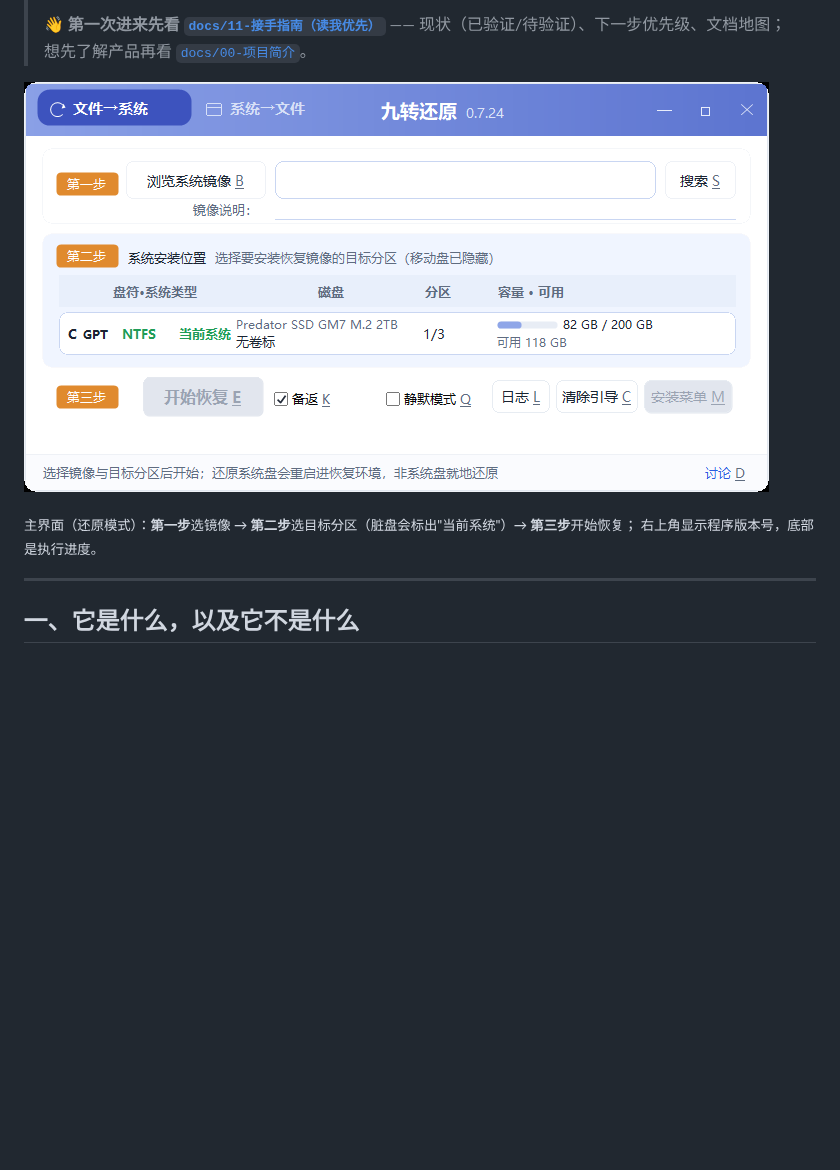
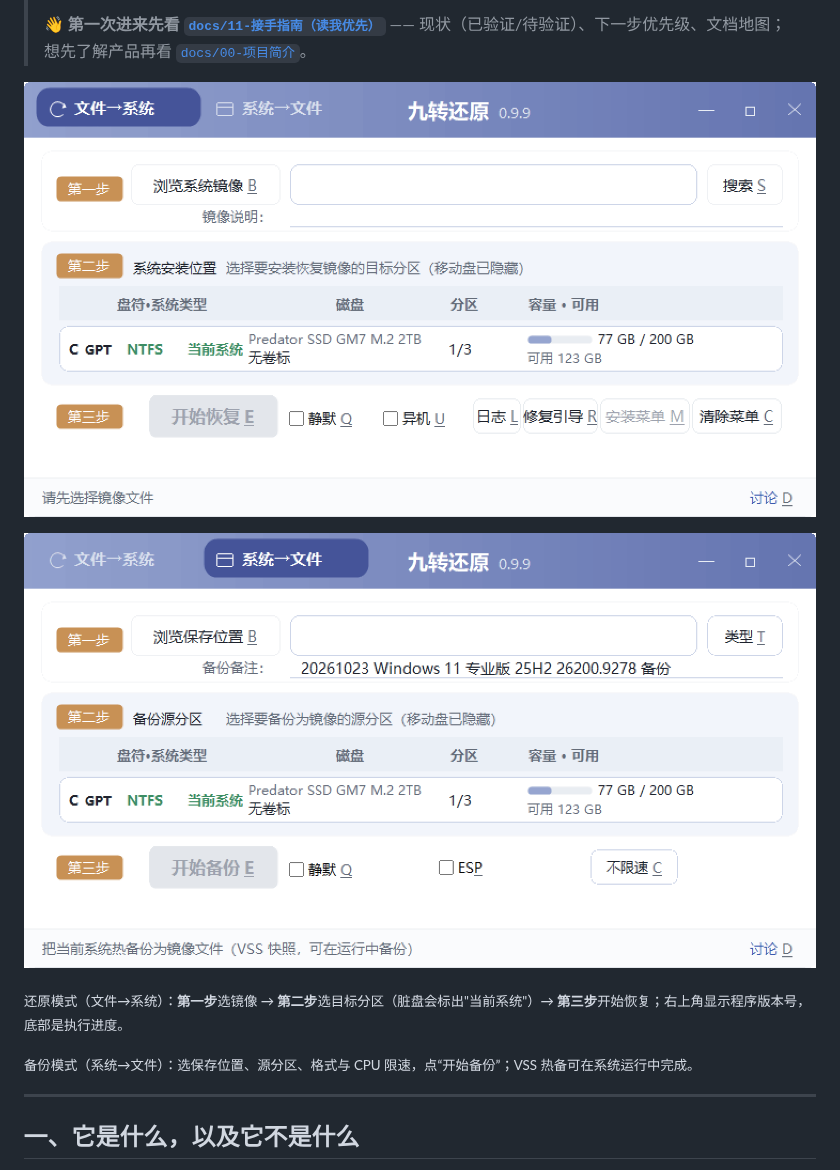
Before and after one commit to WooMonlee/SysRecover-Windows-System-Restore-Backup, a Markdown page: README.md, the part around the change. Drawn GitHub-style; pictures changed too: docs/img/gui-backup.png (added), docs/img/gui-main.png (deleted), docs/img/gui-restore.png (added); blank space fills up the shorter version.

Commit message:
docs(readme): add 0.9.9 restore and backup screenshots

```diff
--- a/README.md
+++ b/README.md
@@ -20,10 +20,13 @@
 > 👋 **第一次进来先看 [`docs/11-接手指南（读我优先）`](docs/11-接手指南（读我优先）.md)** ——
 > 现状（已验证/待验证）、下一步优先级、文档地图；想先了解产品再看 [`docs/00-项目简介`](docs/00-项目简介（给协作者）.md)。
 
-![SysRecover 主界面（还原模式）](docs/img/gui-main.png)
+![SysRecover 还原模式（文件→系统）](docs/img/gui-restore.png)
 
-<sub>主界面（还原模式）：**第一步**选镜像 → **第二步**选目标分区（脏盘会标出"当前系统"）→ **第三步**开始恢复；
-右上角显示程序版本号，底部是执行进度。</sub>
+![SysRecover 备份模式（系统→文件）](docs/img/gui-backup.png)
+
+<sub>还原模式（文件→系统）：**第一步**选镜像 → **第二步**选目标分区（脏盘会标出"当前系统"）→ **第三步**开始恢复；右上角显示程序版本号，底部是执行进度。</sub>
+
+<sub>备份模式（系统→文件）：选保存位置、源分区、格式与 CPU 限速，点“开始备份”；VSS 热备可在系统运行中完成。</sub>
 
 ---
 
```
Also changed, not shown: README.en.md (+6 -3 lines).
